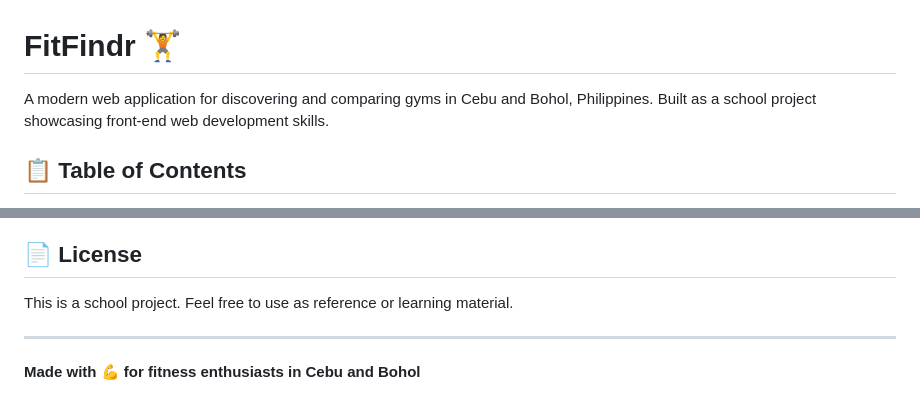
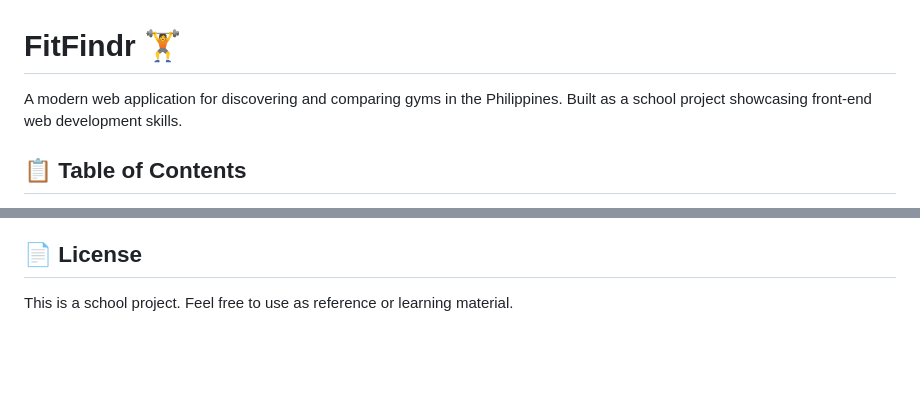
Before and after one commit to mjtagaan/FitFindr, a Markdown page: README.md, 2 parts joined by grey strips. Drawn GitHub-style; blank space fills up the shorter version.

Commit message:
Revise project description in README.md
Updated project description to remove specific locations.

```diff
--- a/README.md
+++ b/README.md
@@ -1,6 +1,6 @@
 # FitFindr 🏋️
 
-A modern web application for discovering and comparing gyms in Cebu and Bohol, Philippines. Built as a school project showcasing front-end web development skills.
+A modern web application for discovering and comparing gyms in the Philippines. Built as a school project showcasing front-end web development skills.
 
 ## 📋 Table of Contents
 
@@ -348,7 +348,3 @@ Created as a school project to demonstrate:
 ## 📄 License
 
 This is a school project. Feel free to use as reference or learning material.
-
----
-
-**Made with 💪 for fitness enthusiasts in Cebu and Bohol**
```
